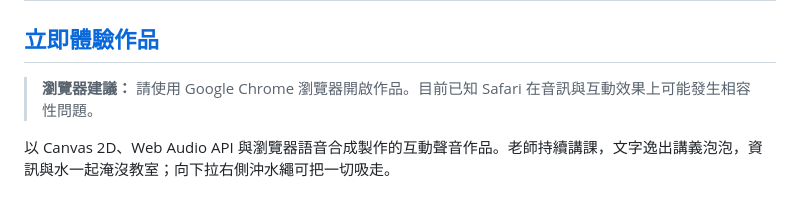
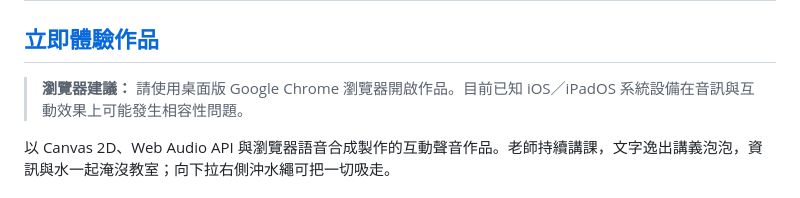
Before and after one commit to Womiad/KnowledgeIsToilet, a Markdown page: README.md, the part around the change. GitHub-like rendering.

Commit message:
Clarify iOS and iPadOS compatibility notice

```diff
--- a/README.md
+++ b/README.md
@@ -2,7 +2,7 @@
 
 ## [立即體驗作品](https://womiad.github.io/KnowledgeIsToilet/)
 
-> **瀏覽器建議：** 請使用 Google Chrome 瀏覽器開啟作品。目前已知 Safari 在音訊與互動效果上可能發生相容性問題。
+> **瀏覽器建議：** 請使用桌面版 Google Chrome 瀏覽器開啟作品。目前已知 iOS／iPadOS 系統設備在音訊與互動效果上可能發生相容性問題。
 
 以 Canvas 2D、Web Audio API 與瀏覽器語音合成製作的互動聲音作品。老師持續講課，文字逸出講義泡泡，資訊與水一起淹沒教室；向下拉右側沖水繩可把一切吸走。
 
```
